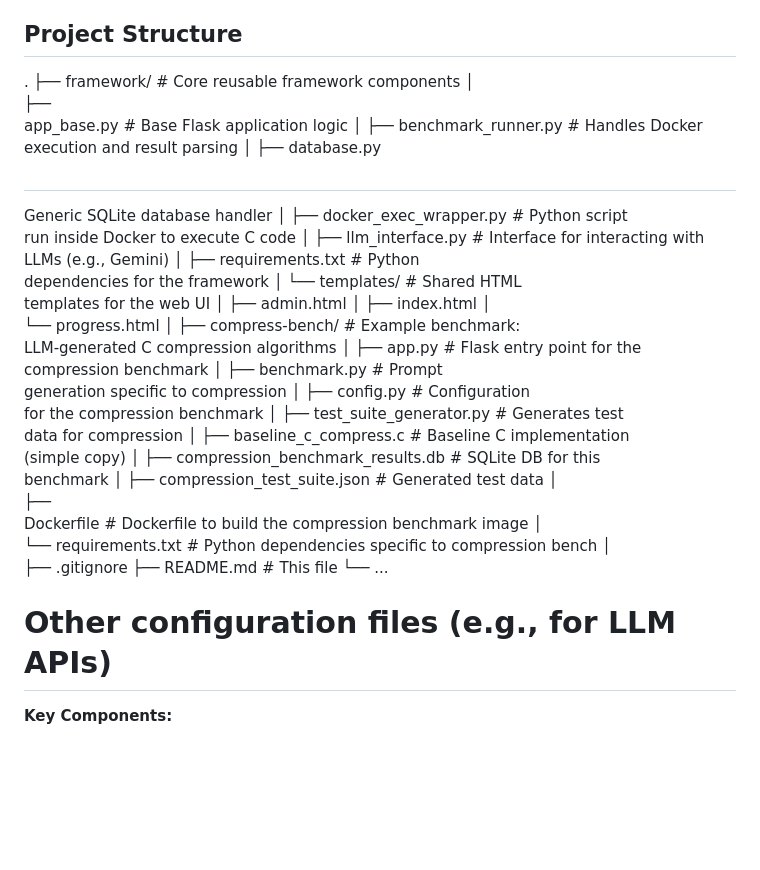
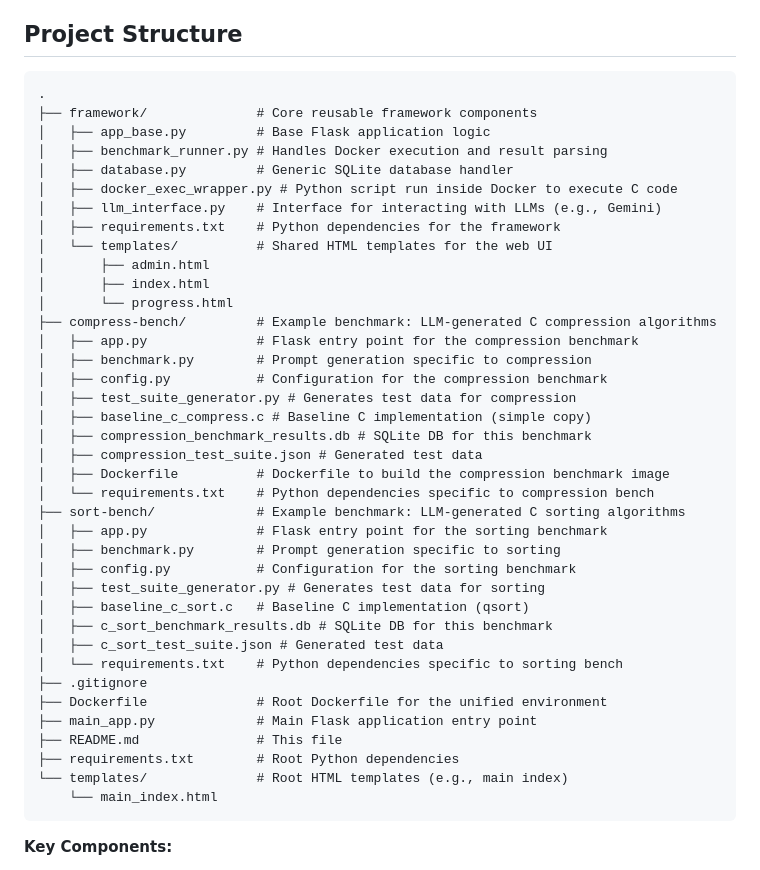
Before and after one commit to PatEvans/algo-bench, a Markdown page: README.md, the part around the change. Rendered like a GitHub page; blank space fills up the shorter version.

Commit message:
docs: Fix README project structure formatting and update content

````diff
--- a/README.md
+++ b/README.md
@@ -9,47 +9,46 @@ benchmarks and viewing results.
 
 ## Project Structure
 
-
-. ├── framework/              # Core reusable framework components │
-├──
-app_base.py         # Base Flask application logic │   ├──
-benchmark_runner.py #
-Handles Docker execution and result parsing │   ├── database.py
-#
-Generic SQLite database handler │   ├── docker_exec_wrapper.py #
-Python script
-run inside Docker to execute C code │   ├── llm_interface.py    #
-Interface for
-interacting with LLMs (e.g., Gemini) │   ├── requirements.txt    #
-Python
-dependencies for the framework │   └── templates/          # Shared
-HTML
-templates for the web UI │       ├── admin.html │       ├──
-index.html │
-└── progress.html │ ├── compress-bench/         # Example
-benchmark:
-LLM-generated C compression algorithms │   ├── app.py              #
-Flask entry
-point for the compression benchmark │   ├── benchmark.py        #
-Prompt
-generation specific to compression │   ├── config.py           #
-Configuration
-for the compression benchmark │   ├── test_suite_generator.py #
-Generates test
-data for compression │   ├── baseline_c_compress.c # Baseline C
-implementation
-(simple copy) │   ├── compression_benchmark_results.db # SQLite DB for
-this
-benchmark │   ├── compression_test_suite.json # Generated test data │
-├──
-Dockerfile          # Dockerfile to build the compression benchmark image
-│
-└── requirements.txt    # Python dependencies specific to compression
-bench │
-├── .gitignore ├── README.md               # This file └── ...
-# Other configuration files (e.g., for LLM APIs)
-
-
+```text
+.
+├── framework/              # Core reusable framework components
+│   ├── app_base.py         # Base Flask application logic
+│   ├── benchmark_runner.py # Handles Docker execution and result parsing
+│   ├── database.py         # Generic SQLite database handler
+│   ├── docker_exec_wrapper.py # Python script run inside Docker to execute C code
+│   ├── llm_interface.py    # Interface for interacting with LLMs (e.g., Gemini)
+│   ├── requirements.txt    # Python dependencies for the framework
+│   └── templates/          # Shared HTML templates for the web UI
+│       ├── admin.html
+│       ├── index.html
+│       └── progress.html
+├── compress-bench/         # Example benchmark: LLM-generated C compression algorithms
+│   ├── app.py              # Flask entry point for the compression benchmark
+│   ├── benchmark.py        # Prompt generation specific to compression
+│   ├── config.py           # Configuration for the compression benchmark
+│   ├── test_suite_generator.py # Generates test data for compression
+│   ├── baseline_c_compress.c # Baseline C implementation (simple copy)
+│   ├── compression_benchmark_results.db # SQLite DB for this benchmark
+│   ├── compression_test_suite.json # Generated test data
+│   ├── Dockerfile          # Dockerfile to build the compression benchmark image
+│   └── requirements.txt    # Python dependencies specific to compression bench
+├── sort-bench/             # Example benchmark: LLM-generated C sorting algorithms
+│   ├── app.py              # Flask entry point for the sorting benchmark
+│   ├── benchmark.py        # Prompt generation specific to sorting
+│   ├── config.py           # Configuration for the sorting benchmark
+│   ├── test_suite_generator.py # Generates test data for sorting
+│   ├── baseline_c_sort.c   # Baseline C implementation (qsort)
+│   ├── c_sort_benchmark_results.db # SQLite DB for this benchmark
+│   ├── c_sort_test_suite.json # Generated test data
+│   └── requirements.txt    # Python dependencies specific to sorting bench
+├── .gitignore
+├── Dockerfile              # Root Dockerfile for the unified environment
+├── main_app.py             # Main Flask application entry point
+├── README.md               # This file
+├── requirements.txt        # Root Python dependencies
+└── templates/              # Root HTML templates (e.g., main index)
+    └── main_index.html
+```
 
 **Key Components:**
 
````
